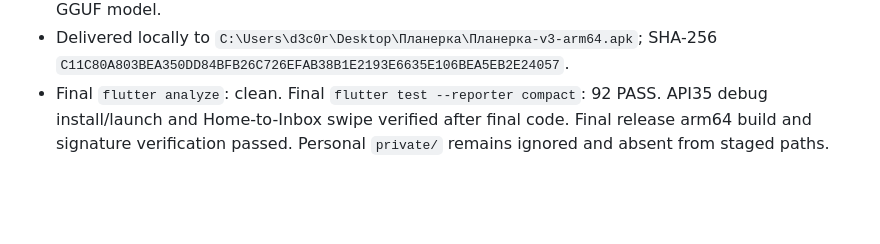
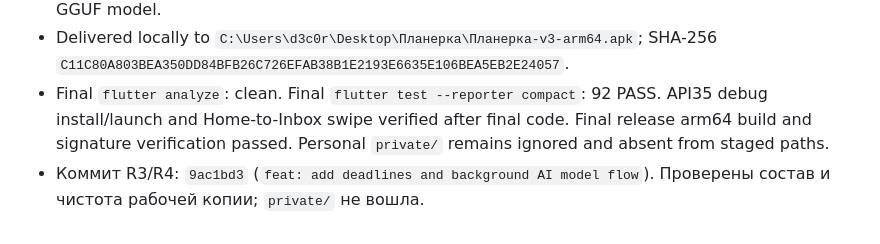
Before and after one commit to d3c0r1x/planerka, a Markdown page: .agent/PROGRESS.md, the part around the change. Drawn GitHub-style; blank space fills up the shorter version.

Commit message:
docs: record planner redesign verification

```diff
--- a/.agent/PROGRESS.md
+++ b/.agent/PROGRESS.md
@@ -234,3 +234,4 @@ G12 verification: 55 tests, analyzer, APK build/install passed.
 - Final release: `app-release.apk` built for `android-arm64`, 39,533,625 bytes. Package `com.planerka.mobile`, min SDK 28, v2 signature verified; Android Debug certificate remains for manual install only. Permissions include INTERNET, POST_NOTIFICATIONS, FOREGROUND_SERVICE, exact alarms, wake lock, reboot and network state. APK includes arm64 llama.cpp libraries; no GGUF model.
 - Delivered locally to `C:\Users\d3c0r\Desktop\Планерка\Планерка-v3-arm64.apk`; SHA-256 `C11C80A803BEA350DD84BFB26C726EFAB38B1E2193E6635E106BEA5EB2E24057`.
 - Final `flutter analyze`: clean. Final `flutter test --reporter compact`: 92 PASS. API35 debug install/launch and Home-to-Inbox swipe verified after final code. Final release arm64 build and signature verification passed. Personal `private/` remains ignored and absent from staged paths.
+- Коммит R3/R4: `9ac1bd3` (`feat: add deadlines and background AI model flow`). Проверены состав и чистота рабочей копии; `private/` не вошла.
```
